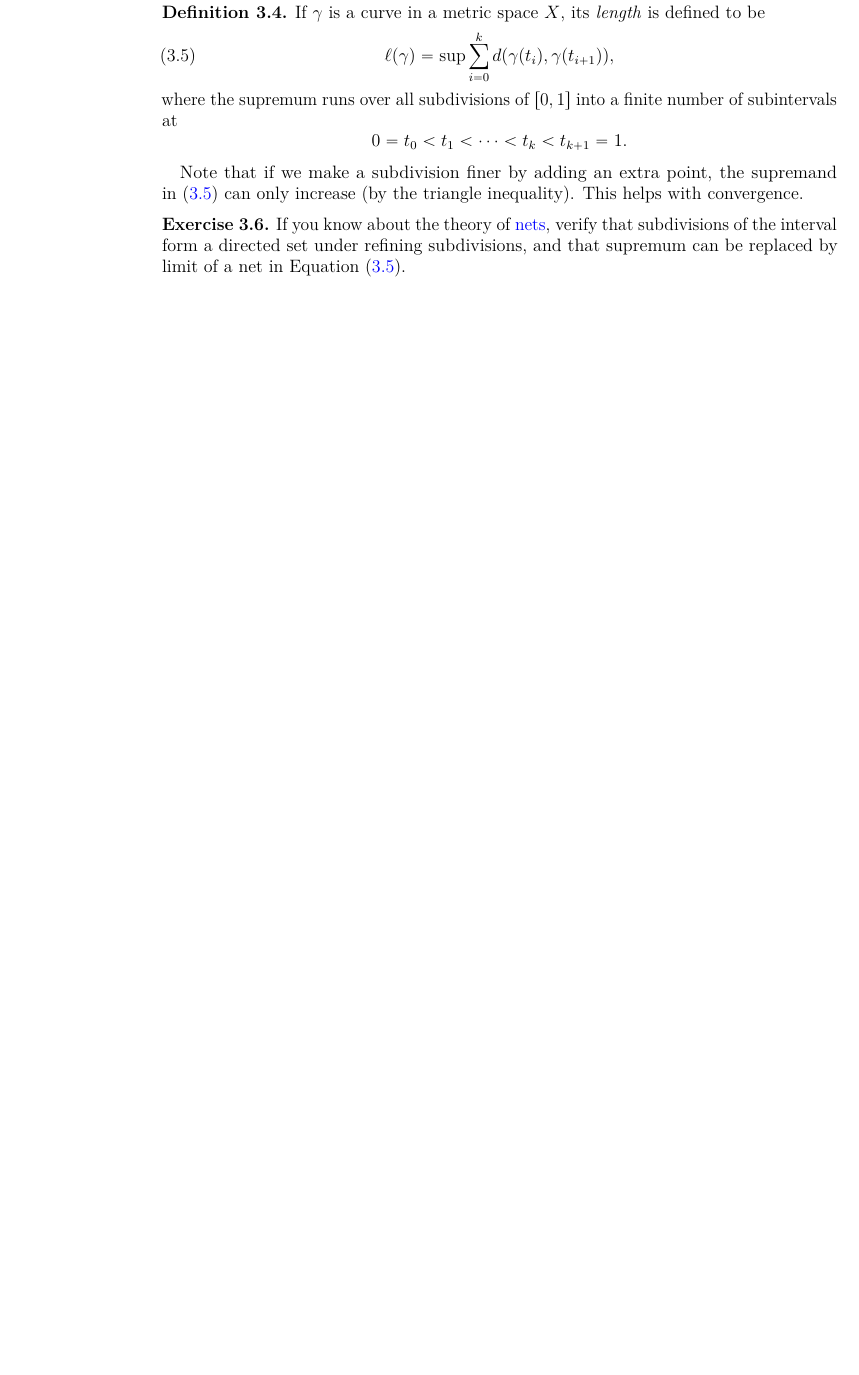
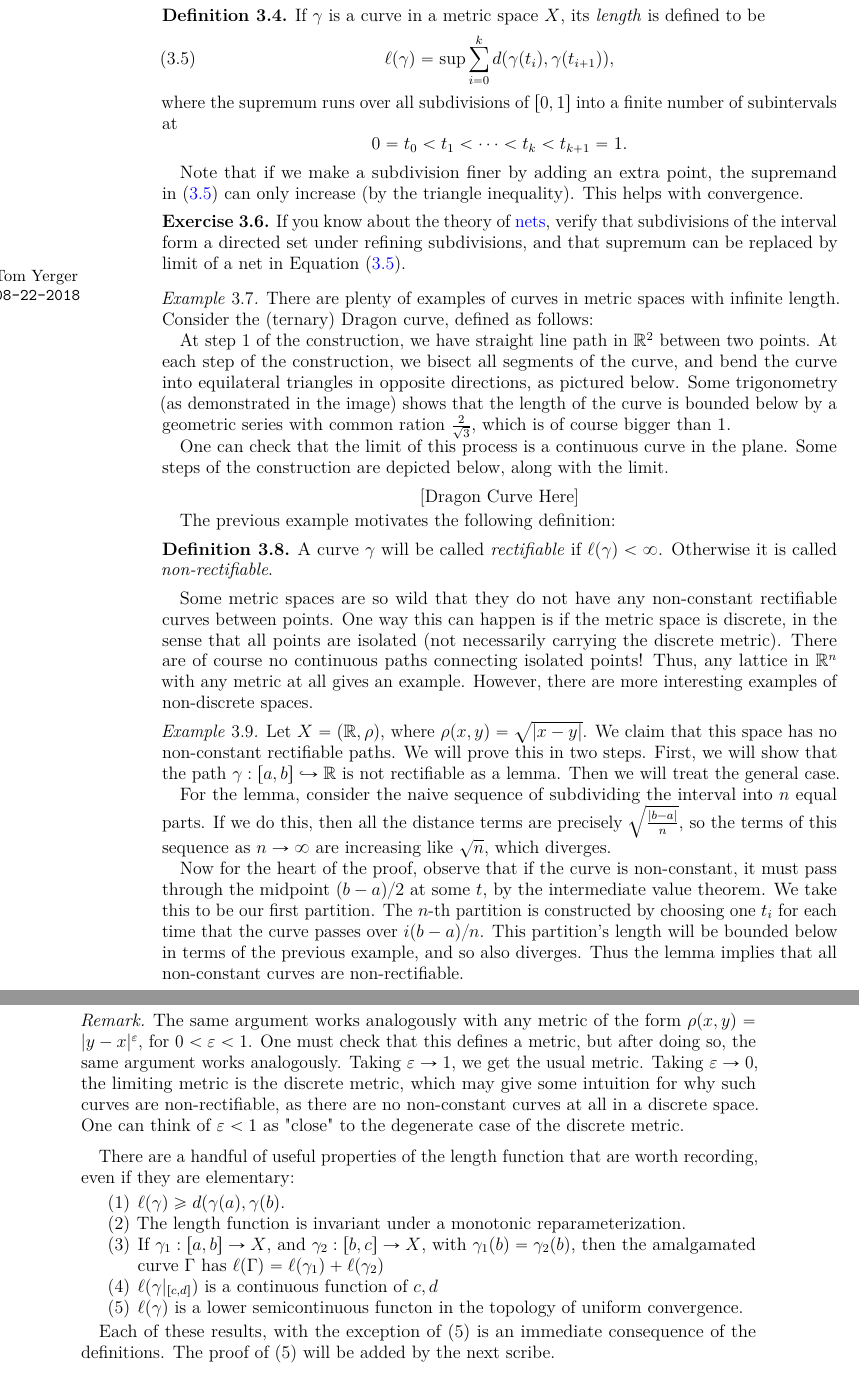
Before and after one commit to dpthurst/M531-Metric-Geometry, a LaTeX paper (MetricGeom.tex): part of page 4 of 4 before the commit and two parts of pages 4 and 5 of 5 after it, the two joined at a grey line, cut so that both start at the same text, the shorter picture padded with empty space. Compiled offline with pdfLaTeX.

Commit message:
Updates from ShareLaTeX

```diff
--- a/MetricGeom.tex
+++ b/MetricGeom.tex
@@ -311,6 +311,55 @@ inequality). This helps with convergence.
   in Equation~(\ref{eq:length}).
 \end{exercise}
 
+\scribe{Tom Yerger}{08-22-2018}
+
+\begin{example}
+There are plenty of examples of curves in metric spaces with infinite length. Consider the (ternary) Dragon curve, defined as follows:
+
+At step 1 of the construction, we have  straight line path in $\mathbb{R}^2$ between two points. At each step of the construction, we bisect all segments of the curve, and bend the curve into equilateral triangles in opposite directions, as pictured below. Some trigonometry (as demonstrated in the image) shows that the length of the curve is bounded below by a geometric series with common ration $\frac{2}{\sqrt{3}}$, which is of course bigger than $1$.
+
+One can check that the limit of this process is a continuous curve in the plane. Some steps of the construction are depicted below, along with the limit.
+
+\end{example}
+
+\begin{center}
+
+[Dragon Curve Here]
+
+\end{center}
+
+The previous example motivates the following definition:
+
+\begin{definition} A curve $\gamma$ will be called \textit{rectifiable} if $\ell (\gamma) < \infty$. Otherwise it is called \textit{non-rectifiable}.
+
+\end{definition}
+
+Some metric spaces are so wild that they do not have any non-constant rectifiable curves between points. One way this can happen is if the metric space is discrete, in the sense that all points are isolated (not necessarily carrying the discrete metric). There are of course no continuous paths connecting isolated points! Thus, any lattice in $\mathbb{R}^n$ with any metric at all gives an example. However, there are more interesting examples of non-discrete spaces.
+
+\begin{example}
+Let $X = (\mathbb{R}, \rho)$, where $\rho(x,y) = \sqrt{|x-y|}$. We claim that this space has no non-constant rectifiable paths. We will prove this in two steps. First, we will show that the path $\gamma: [a,b] \hookrightarrow \mathbb{R}$ is not rectifiable as a lemma. Then we will treat the general case.
+
+For the lemma, consider the naive sequence of subdividing the interval into $n$ equal parts. If we do this, then all the distance terms are precisely $\sqrt{\frac{|b-a|}{n}}$, so the terms of this sequence as $n \to \infty$ are increasing like $\sqrt{n}$, which diverges.
+
+Now for the heart of the proof, observe that if the curve is non-constant, it must pass through the midpoint $(b-a)/2$ at some $t$, by the intermediate value theorem. We take this to be our first partition. The $n$-th partition is constructed by choosing one $t_i$ for each time that the curve passes over $i(b-a)/n$. This partition's length will be bounded below in terms of the previous example, and so also diverges. Thus the lemma implies that all non-constant curves are non-rectifiable.
+\end{example}
+
+\begin{remark}
+The same argument works analogously with any metric of the form $\rho(x,y) = |y-x|^\epsilon$, for $0 < \epsilon < 1$. One must check that this defines a metric, but after doing so, the same argument works analogously. Taking $\epsilon \to 1$, we get the usual metric. Taking $\epsilon \to 0$, the limiting metric is the discrete metric, which may give some intuition for why such curves are non-rectifiable, as there are no non-constant curves at all in a discrete space. One can think of $\epsilon < 1$ as "close" to the degenerate case of the discrete metric.
+\end{remark}
+
+There are a handful of useful properties of the length function that are worth recording, even if they are elementary:
+
+\begin{enumerate}
+    \item $\ell(\gamma) \geq d(\gamma(a), \gamma(b)$.
+    \item The length function is invariant under a monotonic reparameterization.
+    \item If $\gamma_1:[a,b] \to X$, and $\gamma_2:[b,c] \to X$, with $\gamma_1(b) = \gamma_2(b)$, then the amalgamated curve $\Gamma$ has $\ell(\Gamma) = \ell(\gamma_1) + \ell(\gamma_2)$
+    \item $\ell(\gamma|_{[c,d]})$ is a continuous function of $c,d$
+    \item $\ell(\gamma)$ is a lower semicontinuous functon in the topology of uniform convergence.
+\end{enumerate}
+
+Each of these results, with the exception of (5) is an immediate consequence of the definitions. The proof of (5) will be added by the next scribe.
+
 \end{document}
 
 %%% Local Variables:
```
Also changed, not shown: draws/08-22-2018-Dragon1.jpg (added), draws/08-22-2018-Dragon2.jpg (added).
